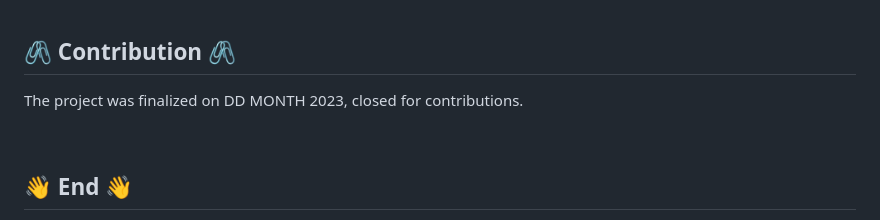
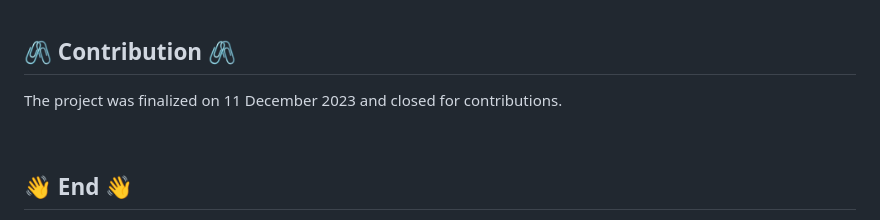
Before and after one commit to Kampus-Merdeka-Software-Engineering/FE-2-Medan-2, a Markdown page: README.md, the part around the change. Drawn GitHub-style.

Commit message:
docs(README):update contribution section

```diff
--- a/README.md
+++ b/README.md
@@ -99,7 +99,7 @@ WanToGo is a project built with concentration and great hope by Group 2 Section
 
 ## 🖇️ Contribution 🖇️
 
-The project was finalized on DD MONTH 2023, closed for contributions.
+The project was finalized on 11 December 2023 and closed for contributions.
 
 <br>
 
```
